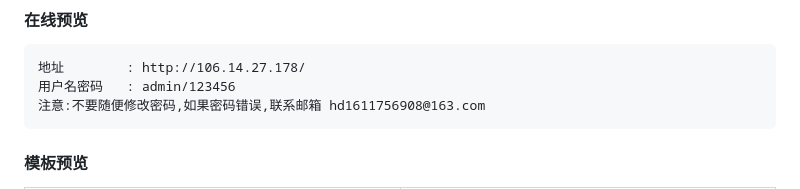
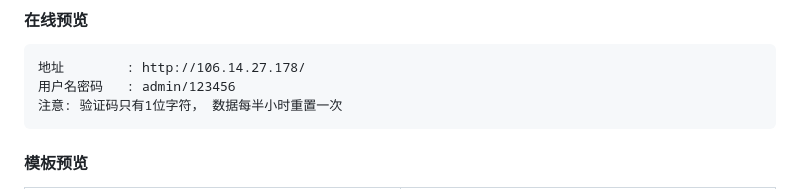
Before and after one commit to hs-an-yue/yaya-layui-admin-plus, a Markdown page: README.md, the part around the change. Rendered like a GitHub page.

````diff
--- a/README.md
+++ b/README.md
@@ -46,7 +46,7 @@
 ```angular17html
 地址        : http://106.14.27.178/
 用户名密码   : admin/123456
-注意:不要随便修改密码,如果密码错误,联系邮箱 hd1611756908@163.com
+注意: 验证码只有1位字符， 数据每半小时重置一次
 ```
 
 #### 模板预览
````
Also changed, not shown: image/icon/menu.png, image/icon/refresh.png, 4 other files.
